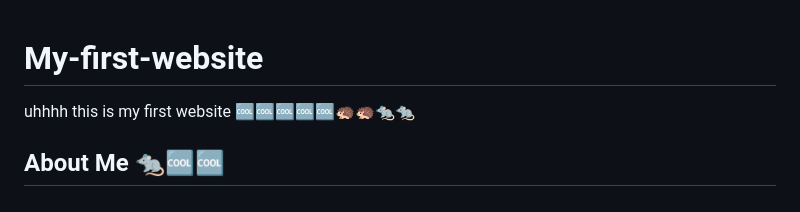
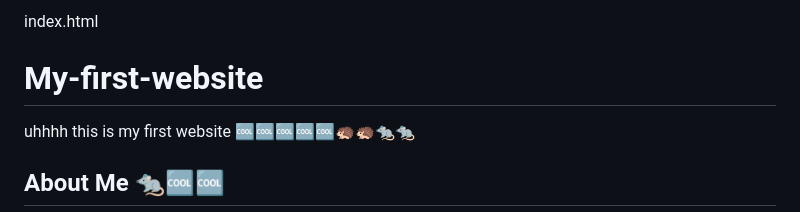
Before and after one commit to JairoCoolBeans/My-first-website, a Markdown page: README.md, the part around the change. Rendered like a GitHub page.

```diff
--- a/README.md
+++ b/README.md
@@ -1,3 +1,5 @@
+index.html
+
 # My-first-website
 uhhhh this is my first website 🆒🆒🆒🆒🆒🦔🦔🐀🐀
 
```
